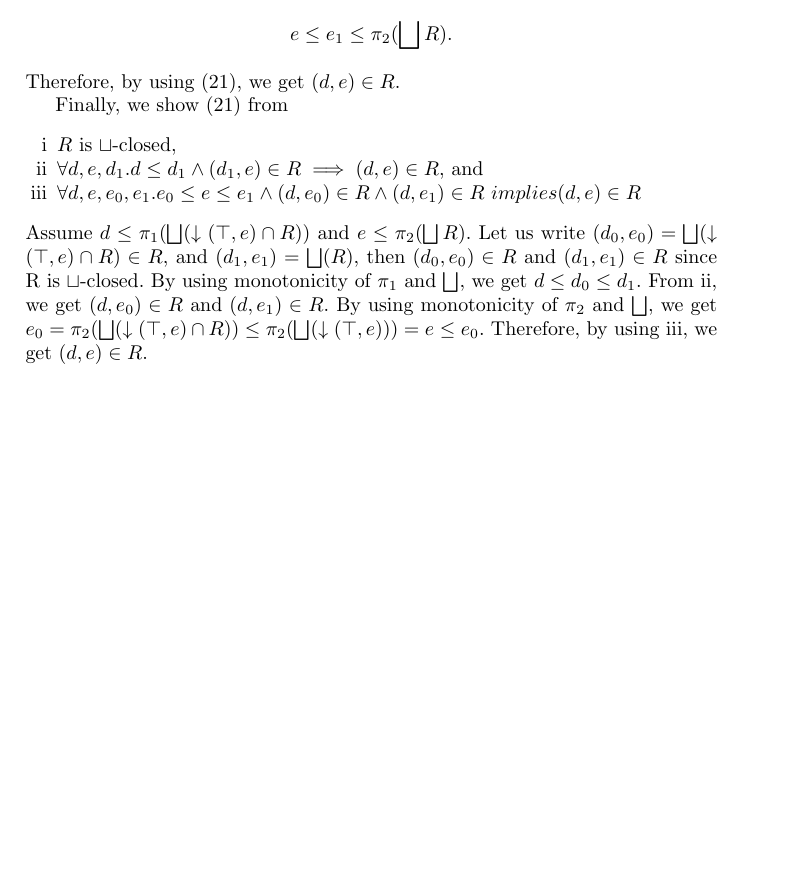
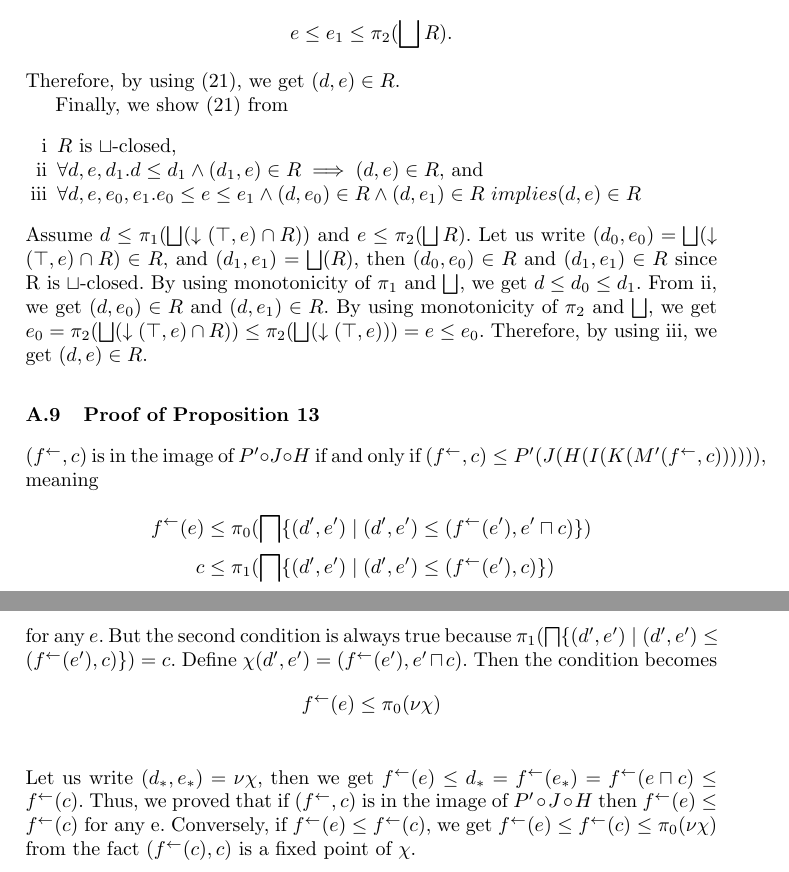
Before and after one commit to moritayasuaki/bidirectional-flow, a LaTeX paper (ramics24/ramics24.tex): part of page 20 of 20 before the commit and two parts of pages 20 and 21 of 21 after it, the two joined at a grey line, cut so that both start at the same text, the shorter picture padded with empty space. Compiled offline with pdfLaTeX.

Commit message:
Added a proof

```diff
--- a/ramics24/ramics24.tex
+++ b/ramics24/ramics24.tex
@@ -1237,6 +1251,22 @@ $ e_{0} = \pi_{2} (\bigjoin (\downarrow (\top , e) \cap R)) \leq  \pi_{2} (\bigj
 Therefore, by using \ref{postsegment}, we get $(d, e) \in R$.
 
 
+\subsection{Proof of Proposition \ref{prop:constant-max}}
+$(\fb, c)$ is in the image of $P' \comp J \comp H$ if and only if $(\fb, c) \leq P'(J(H(I(K(M'(\fb , c))))))$, meaning
+\begin{align*}
+  \fb(e) &\leq \pi_{0} (\bigmeet \{(d' , e') \mid (d' , e') \leq (\fb(e'), e' \meet c) \}) \\
+  c &\leq \pi_{1} (\bigmeet \{(d' , e') \mid (d' , e') \leq (\fb(e'), c) \})
+\end{align*}
+for any $e$. But the second condition is always true because $\pi_{1} (\bigmeet \{(d' , e') \mid (d' , e') \leq (\fb(e'), c) \}) = c$.
+Define $\chi(d', e') = (\fb(e') , e' \meet c)$.
+Then the condition becomes
+\begin{align*}
+  \fb(e) &\leq \pi_{0} (\nu \chi) \\
+\end{align*}
+Let us write $(d_{*} , e_{*}) = \nu \chi$, then we get
+$\fb(e) \leq d_{*} = \fb(e_{*}) = \fb(e \meet c) \leq \fb(c)$.
+Thus, we proved that if $(\fb, c)$ is in the image of $P' \comp J \comp H$ then $\fb(e) \leq \fb(c)$ for any e.
+Conversely, if $\fb(e) \leq \fb(c)$, we get $\fb(e) \leq \fb(c) \leq \pi_{0} (\nu \chi)$ from the fact $(\fb(c) , c)$ is a fixed point of $\chi$.
 
 \end{document}
 
```
Also changed, not shown: ramics24/ramics24.tex (20 more changed lines).
